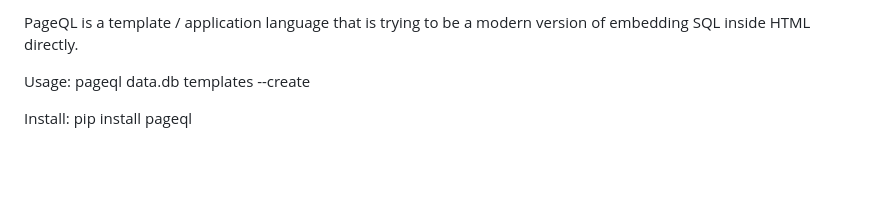
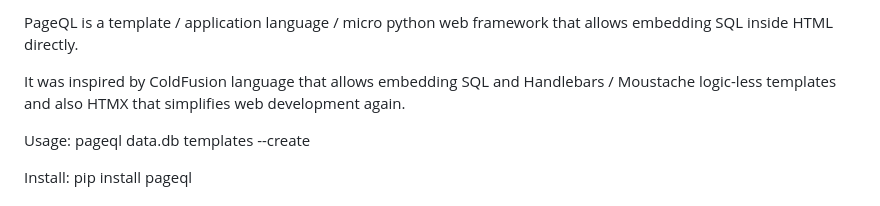
Before and after one commit to adamritter/pageql, a Markdown page: README.md, the part around the change. Drawn GitHub-style; blank space fills up the shorter version.

```diff
--- a/README.md
+++ b/README.md
@@ -1,4 +1,7 @@
-PageQL is a template / application language that is trying to be a modern version of embedding SQL inside HTML directly.
+PageQL is a template / application language / micro python web framework that allows embedding SQL inside HTML directly.
+
+It was inspired by ColdFusion language that allows embedding SQL and Handlebars / Moustache logic-less templates and also HTMX that simplifies web development
+again.
 
 Usage: pageql data.db templates --create
 
```
